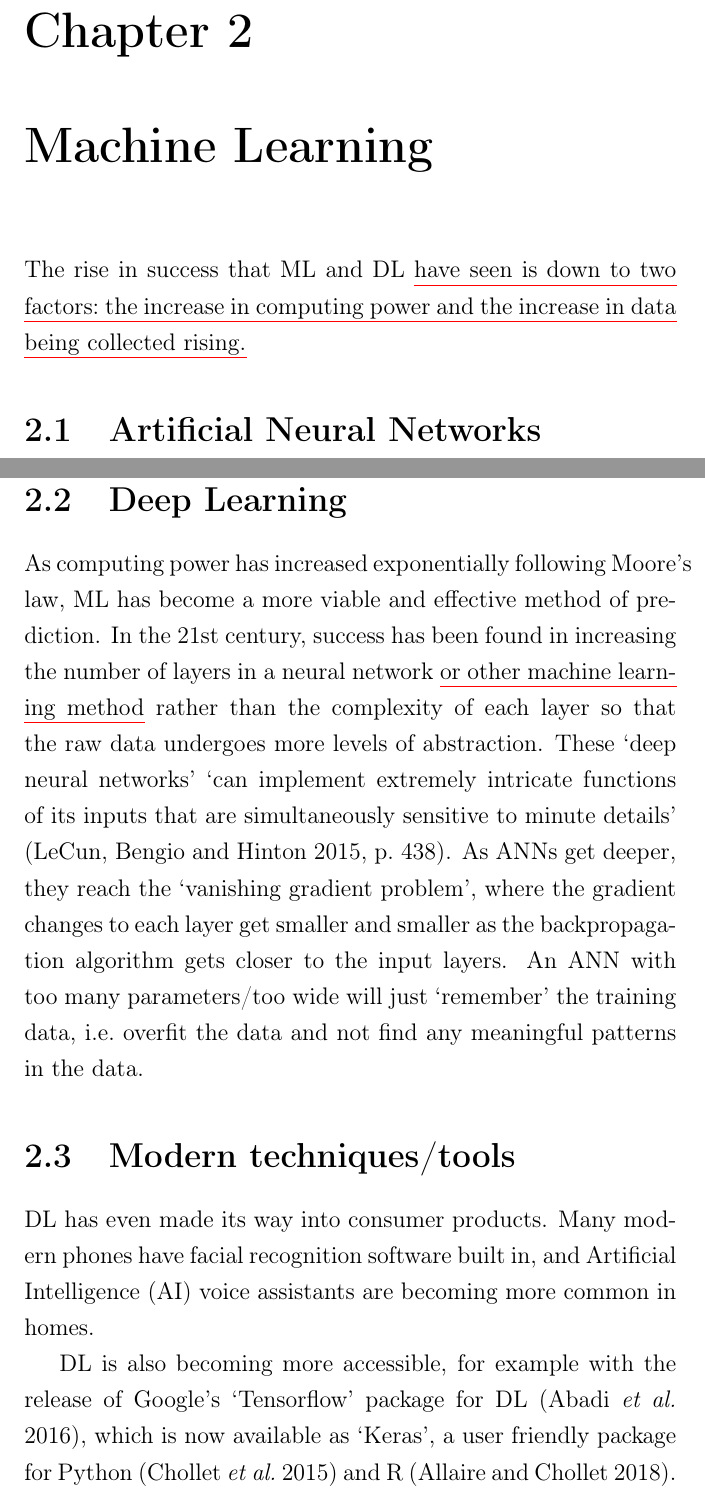
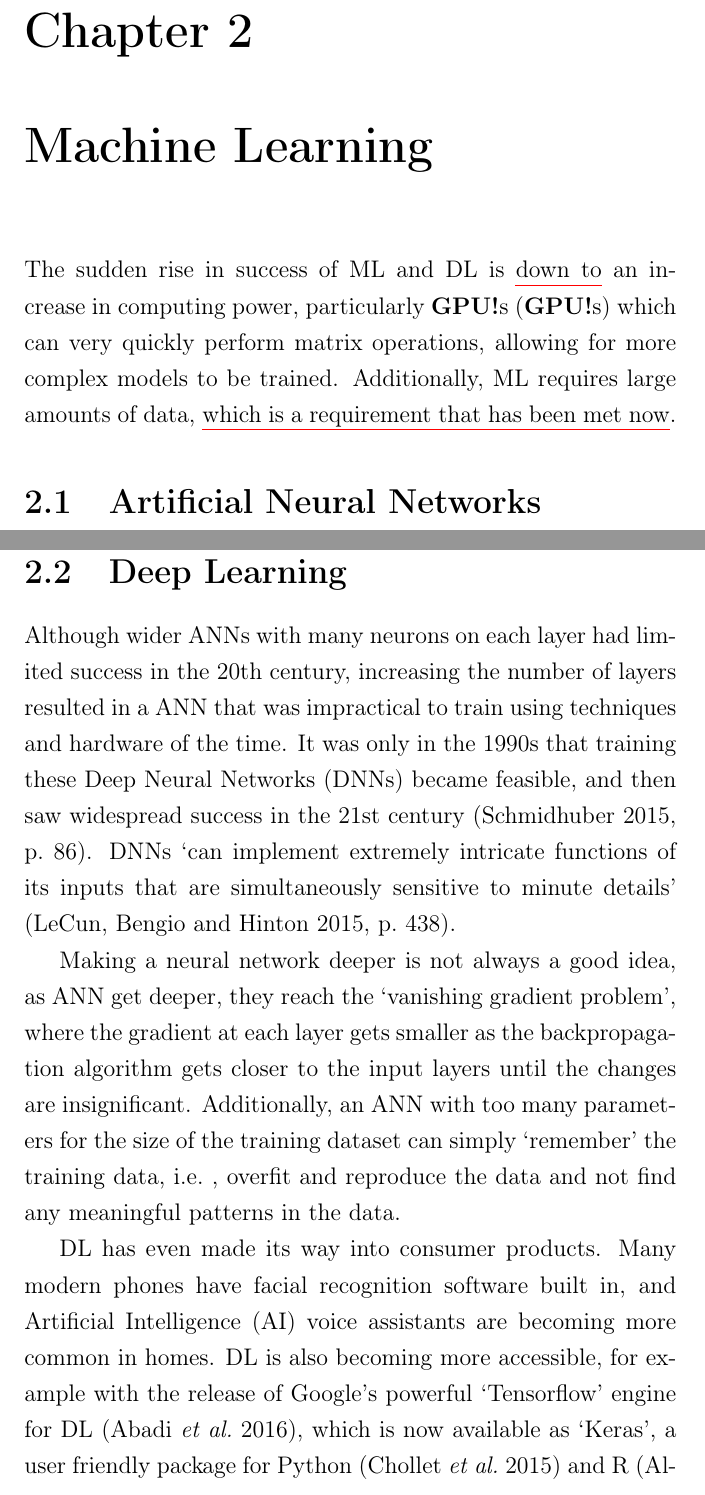
Before and after one commit to Hasnep/dissertation, a LaTeX thesis (dissertation/dissertation-draft.tex, which reads dissertation/chapters/chapter2.tex): two parts of pages 5 and 12 of 26, joined at a grey line, cut so that both start at the same text. Compiled offline with pdfLaTeX.

Commit message:
Proofread chapter 2

```diff
--- a/dissertation/chapters/chapter2.tex
+++ b/dissertation/chapters/chapter2.tex
@@ -2,7 +2,8 @@
 
 \chapter{Machine Learning}
 
-The rise in success that \ac{ML} and \ac{DL} \reword{have seen is down to two factors: the increase in computing power and the increase in data being collected rising.}
+The sudden rise in success of \ac{ML} and \ac{DL} is \reword{down to} an increase in computing power, particularly \acp{GPU} which can very quickly perform matrix operations, allowing for more complex models to be trained.
+Additionally, \ac{ML} requires large amounts of data, \reword{which is a requirement that has been met now}.
 
 \section{Artificial Neural Networks}
 
@@ -98,18 +98,16 @@ It is quite rare for the algorithm to get trapped in a local minimum, but a more
 
 \section{Deep Learning} \label{sec:deep-learning}
 
-As computing power has increased exponentially following Moore's law, \ac{ML} has become a more viable and effective method of prediction.
-In the 21st century, success has been found in increasing the number of layers in a neural network \reword{or other machine learning method} rather than the complexity of each layer so that the raw data undergoes more levels of abstraction.
-These \qt{deep neural networks} \qtc[438]{lecun2015}{can implement extremely intricate functions of its inputs that are simultaneously sensitive to minute details}.
-As \acp{ANN} get deeper, they reach the \qt{vanishing gradient problem}, where the gradient changes to each layer get smaller and smaller as the backpropagation algorithm gets closer to the input layers.
-An \ac{ANN} with too many parameters/too wide will just \qt{remember} the training data, i.e.\ overfit the data and not find any meaningful patterns in the data.
+Although wider \acp{ANN} with many neurons on each layer had limited success in the 20th century, increasing the number of layers resulted in \iac{ANN} that was impractical to train using techniques and hardware of the time.
+It was only in the 1990s that training these \acp{DNN} became feasible, and then saw widespread success in the 21st century~\autocite[86]{schmidhuber2015}.
+\acp{DNN} \qtc[438]{lecun2015}{can implement extremely intricate functions of its inputs that are simultaneously sensitive to minute details}.
 
-\section{Modern techniques/tools}
+Making a neural network deeper is not always a good idea, as \ac{ANN} get deeper, they reach the \qt{vanishing gradient problem}, where the gradient at each layer gets smaller as the backpropagation algorithm gets closer to the input layers until the changes are insignificant.
+Additionally, an \ac{ANN} with too many parameters for the size of the training dataset can simply \qt{remember} the training data, \ie{}, overfit and reproduce the data and not find any meaningful patterns in the data.
 
 \ac{DL} has even made its way into consumer products.
 Many modern phones have facial recognition software built in, and \ac{AI} voice assistants are becoming more common in homes.
-
-\ac{DL} is also becoming more accessible, for example with the release of Google's \qt{Tensorflow} package for \ac{DL}~\autocite{abadi2016}, which is now available as \qt{Keras}, a user friendly package for Python~\autocite{chollet2015} and R~\autocite{allaire2018}.
+\ac{DL} is also becoming more accessible, for example with the release of Google's powerful \qt{Tensorflow} engine for \ac{DL}~\autocite{abadi2016}, which is now available as \qt{Keras}, a user friendly package for Python~\autocite{chollet2015} and R~\autocite{allaire2018}.
 
 \section{Example}
 
```
Also changed, not shown: dissertation/chapters/chapter2.tex (29 more changed lines).
